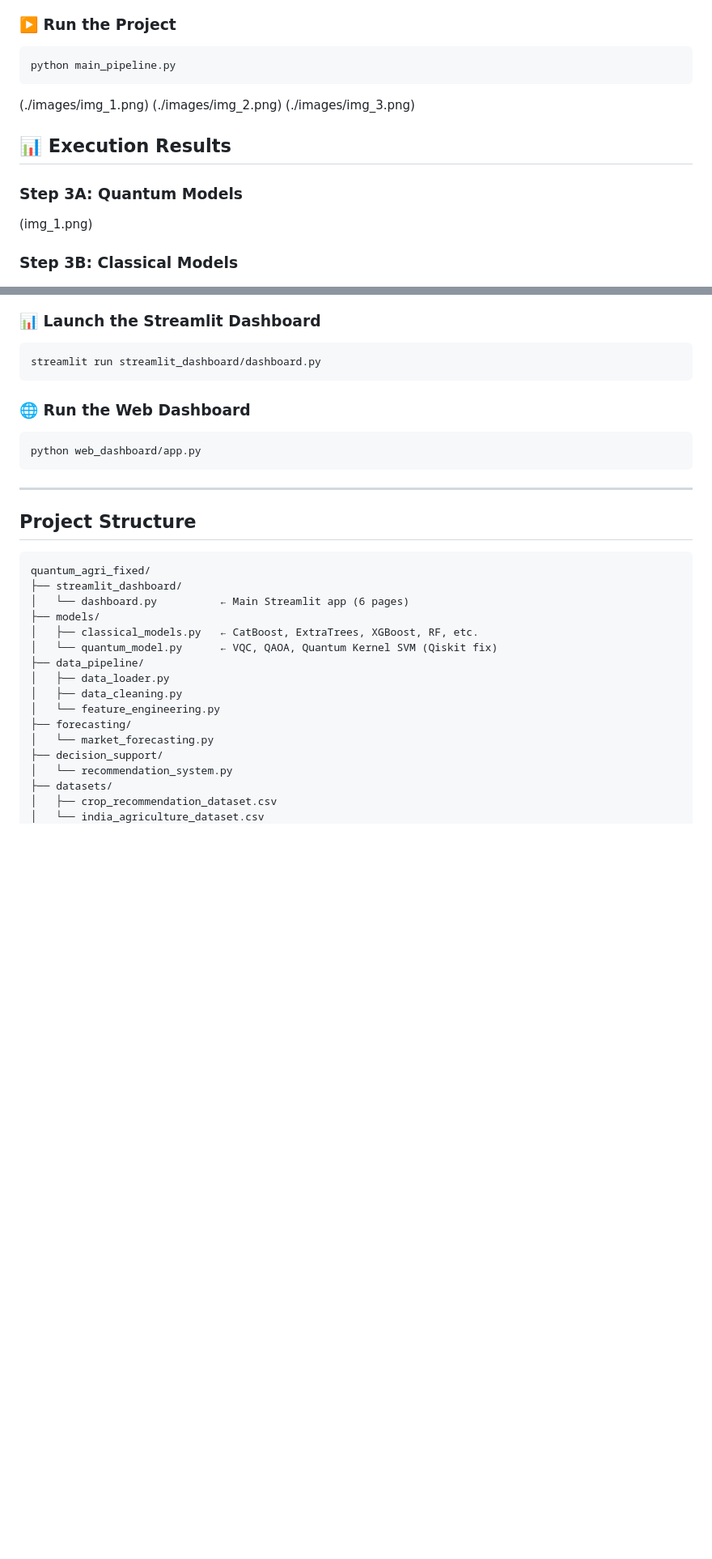
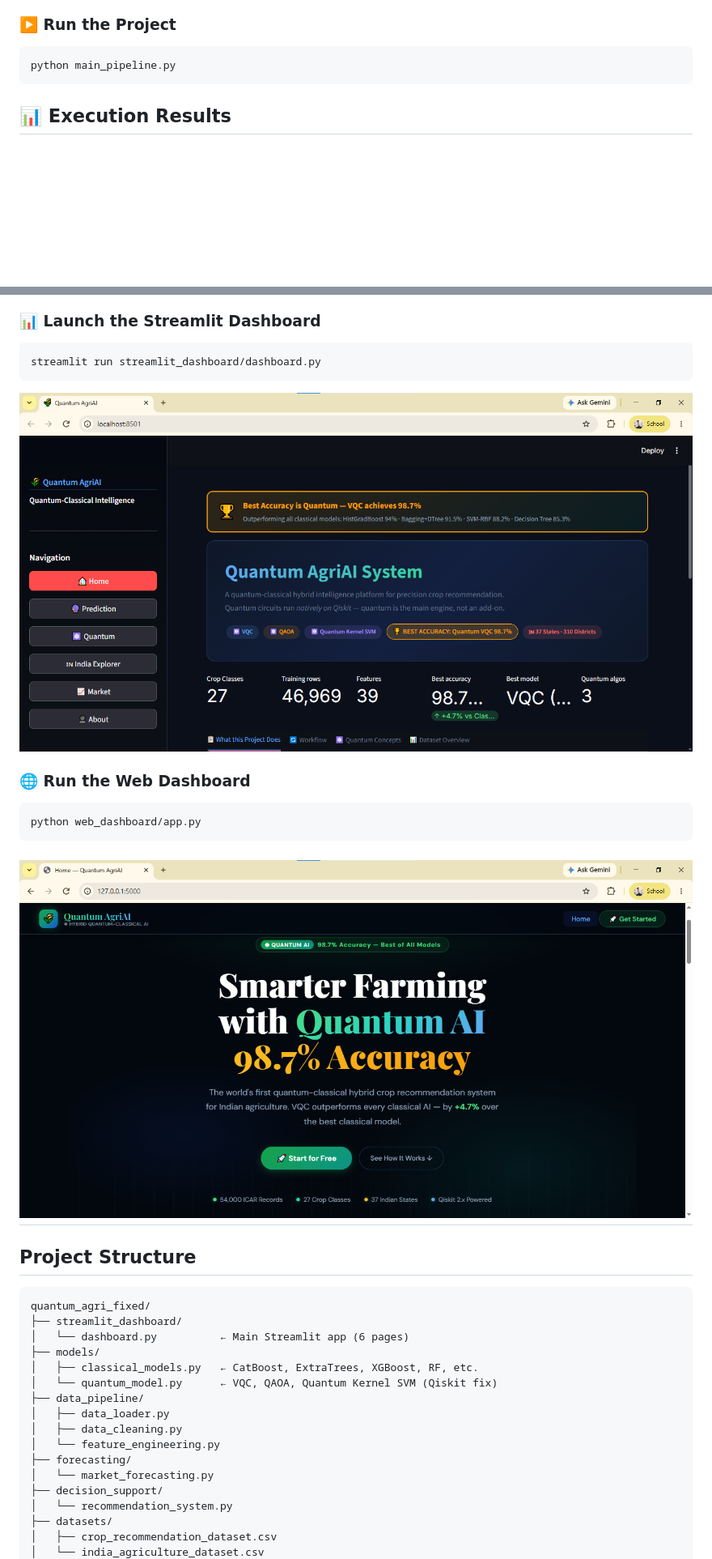
Before and after one commit to Raja20001/Quantum-AgriAI-for-Smart-Decision-Support, a Markdown page: README.md, 2 parts joined by grey strips. Shown at 81% size. Drawn GitHub-style; blank space fills up the shorter version.

````diff
--- a/README.md
+++ b/README.md
@@ -50,15 +50,6 @@ pip install -r requirements.txt
 ```bash
 python main_pipeline.py
 ```
-(./images/img_1.png)
-(./images/img_2.png)
-(./images/img_3.png)
 ## 📊 Execution Results
 
-### Step 3A: Quantum Models
-
-(img_1.png)
-
-### Step 3B: Classical Models
-
 ![Classical Models](./images/img_1.png)
@@ -75,14 +63,14 @@ python main_pipeline.py
 ```bash
 streamlit run streamlit_dashboard/dashboard.py
 ```
-
+![streamlit_dashboard](./images/streamlit.png)
 ### 🌐 Run the Web Dashboard
 
 ```bash
 python web_dashboard/app.py
 ```
 
-
+![web_dashboard](./images/python.png)
 ---
 
 ## Project Structure
````
Also changed, not shown: other parts of README.md (+3 -6 lines).
